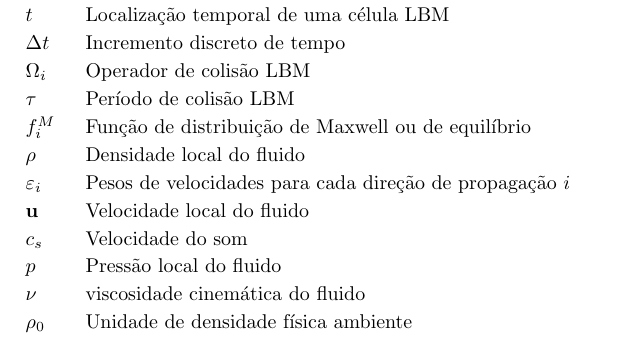
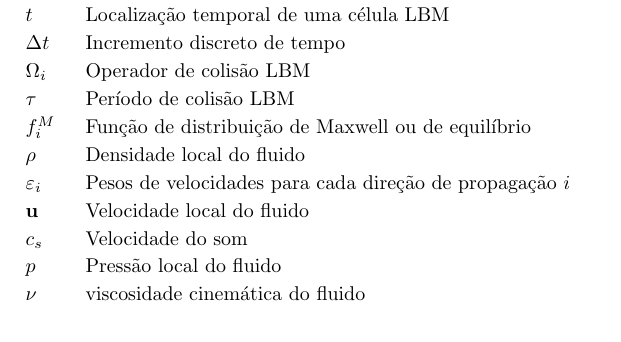
Before and after one commit to josepedro/master_thesis, a LaTeX thesis (exemplo.tex, which reads capitulos/metodologia.tex): part of page 23 of 57, cut so that both start at the same text. Compiled offline with pdfLaTeX; a LaTeX package or settings file that is missing is left out.

```diff
--- a/capitulos/metodologia.tex
+++ b/capitulos/metodologia.tex
@@ -180,5 +180,3 @@
     \label{eq:conversao_1}
 \end{equation}
 tal que as variáveis assinaladas com $*$ são em unidades físicas e $\rho_{0}$ é unidade de densidade física ambiente.
-
-\simbolo{$\rho_{0}$}{Unidade de densidade física ambiente}
```
Also changed, not shown: 1 other file.
